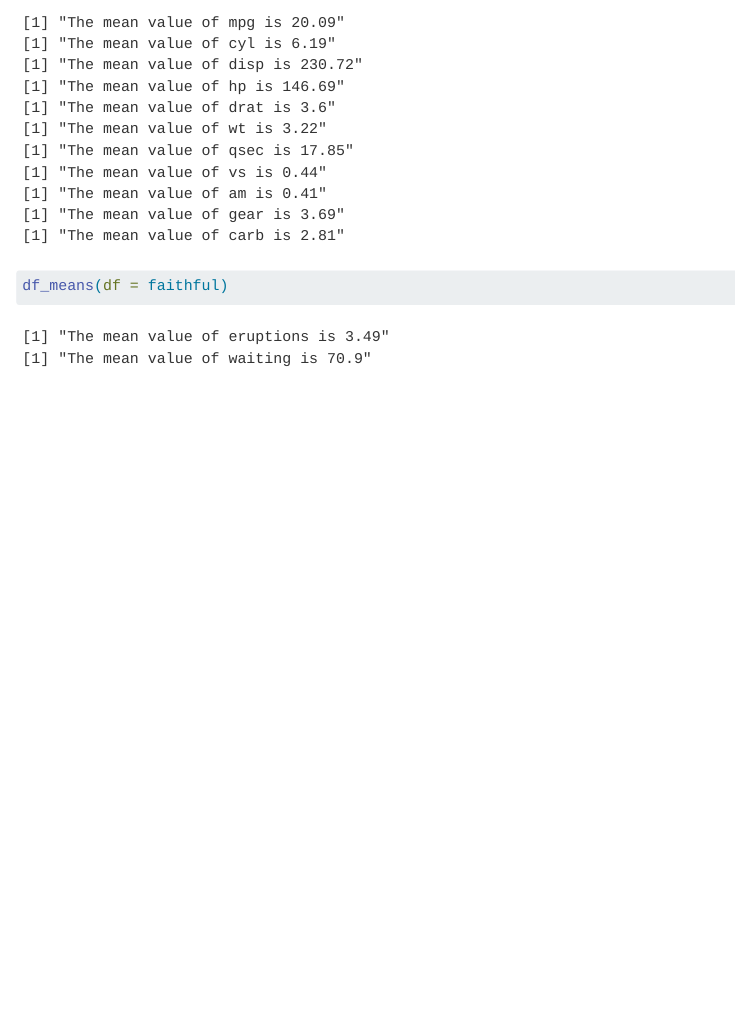
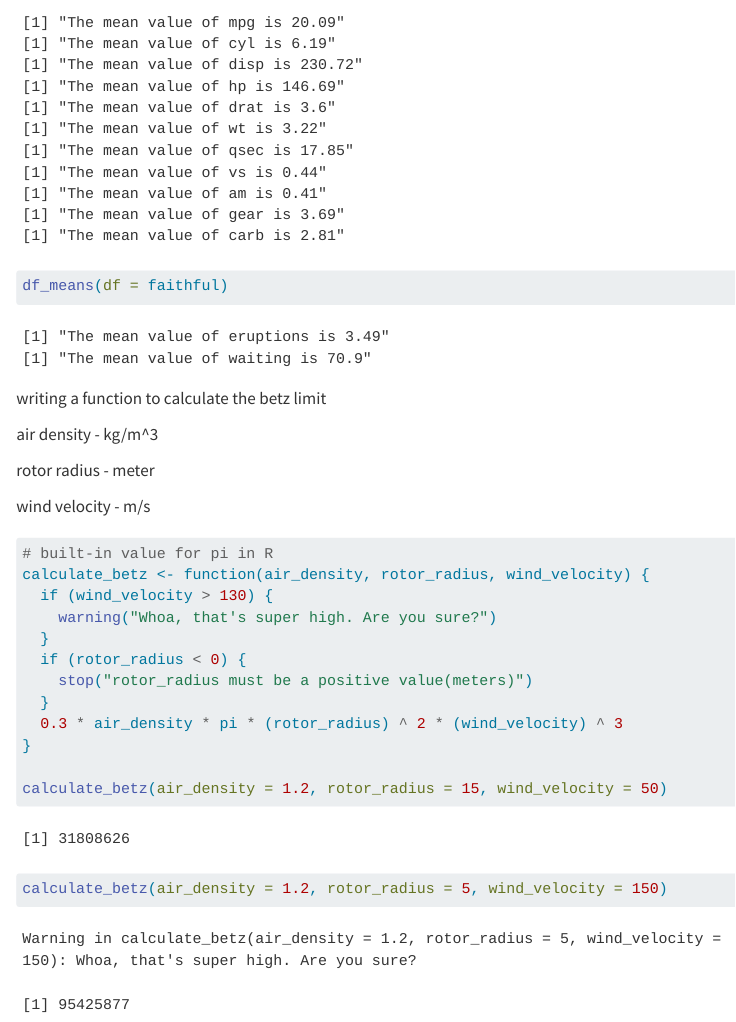
Before and after one commit to charliecurtin1/eds221_day4_comp, a Quarto document (eds221_day4_comp.qmd): the page in a window 1100 px wide, from 3460 px down. Rendered offline with R 4.5, knitr and Pandoc in place of Quarto, with nearby package versions.

Commit message:
more practice with functions

````diff
--- a/eds221_day4_comp.qmd
+++ b/eds221_day4_comp.qmd
@@ -139,3 +139,28 @@ df_means(df = mtcars)
 
 df_means(df = faithful)
 ```
+
+writing a function to calculate the betz limit
+
+air density - kg/m\^3
+
+rotor radius - meter
+
+wind velocity - m/s
+
+```{r}
+# built-in value for pi in R
+calculate_betz <- function(air_density, rotor_radius, wind_velocity) {
+  if (wind_velocity > 130) {
+    warning("Whoa, that's super high. Are you sure?")
+  }
+  if (rotor_radius < 0) {
+    stop("rotor_radius must be a positive value(meters)")
+  }
+  0.3 * air_density * pi * (rotor_radius) ^ 2 * (wind_velocity) ^ 3
+}
+
+calculate_betz(air_density = 1.2, rotor_radius = 15, wind_velocity = 50)
+
+calculate_betz(air_density = 1.2, rotor_radius = 5, wind_velocity = 150)
+```
````
